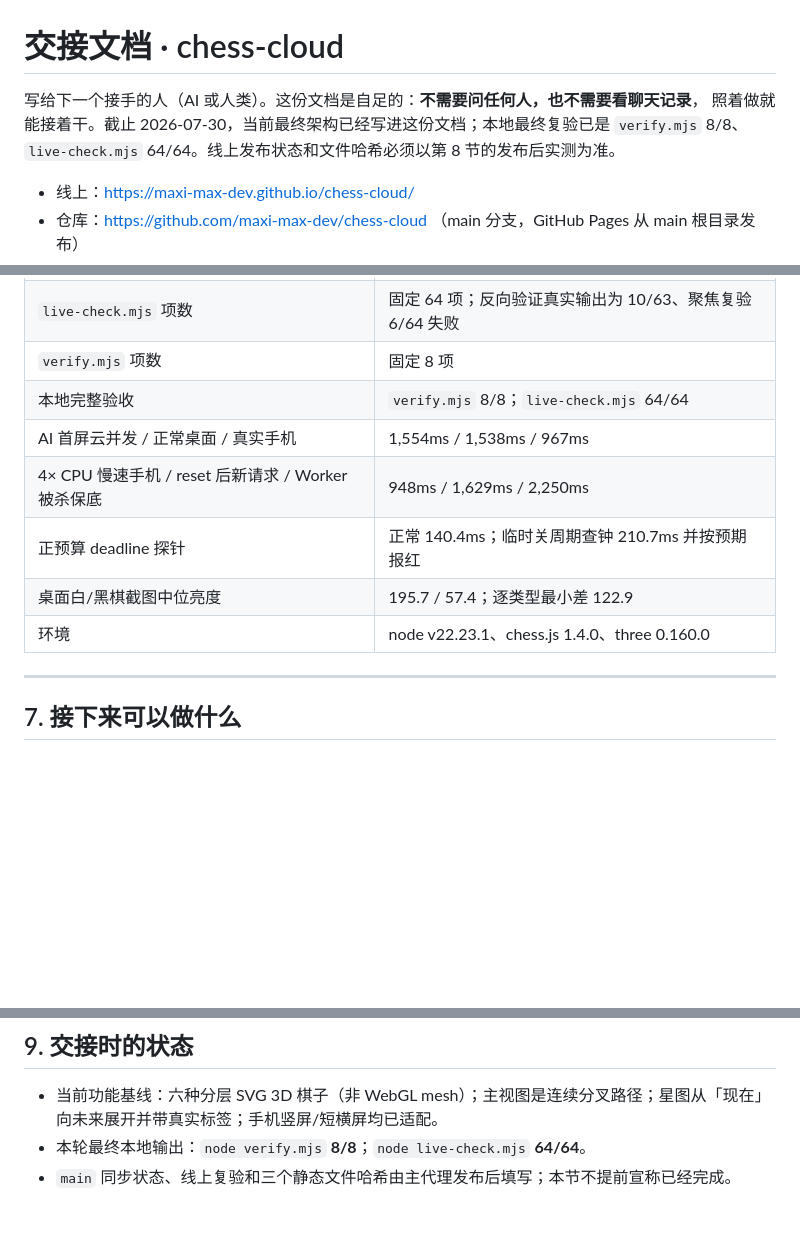
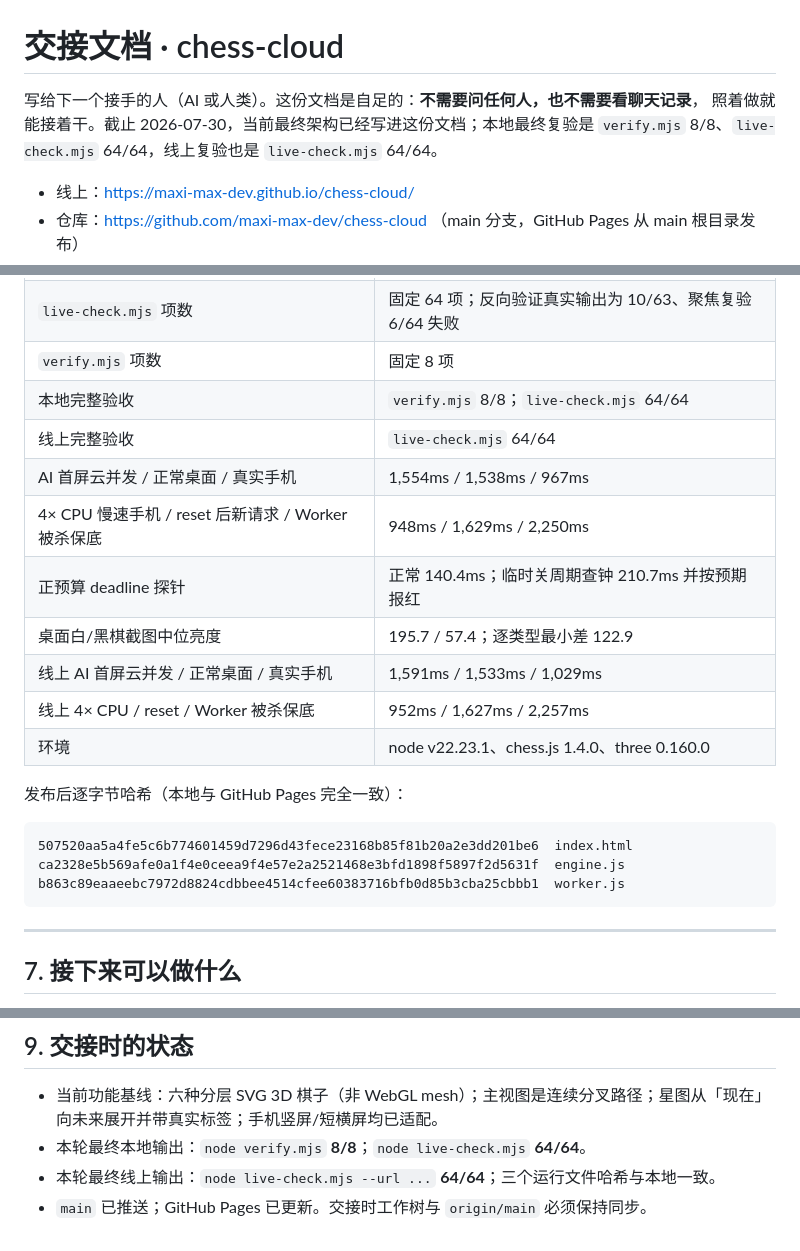
Before and after one commit to maxi-max-dev/chess-cloud, a Markdown page: HANDOFF.md, 3 parts joined by grey strips. Rendered like a GitHub page; blank space fills up the shorter version.

Commit message:
记录最终线上验收基线

````diff
--- a/HANDOFF.md
+++ b/HANDOFF.md
@@ -1,8 +1,8 @@
 # 交接文档 · chess-cloud
 
 写给下一个接手的人（AI 或人类）。这份文档是自足的：**不需要问任何人，也不需要看聊天记录**，
-照着做就能接着干。截止 2026-07-30，当前最终架构已经写进这份文档；本地最终复验已是
-`verify.mjs` 8/8、`live-check.mjs` 64/64。线上发布状态和文件哈希必须以第 8 节的发布后实测为准。
+照着做就能接着干。截止 2026-07-30，当前最终架构已经写进这份文档；本地最终复验是
+`verify.mjs` 8/8、`live-check.mjs` 64/64，线上复验也是 `live-check.mjs` 64/64。
 
 - 线上：https://maxi-max-dev.github.io/chess-cloud/
 - 仓库：https://github.com/maxi-max-dev/chess-cloud （main 分支，GitHub Pages 从 main 根目录发布）
@@ -280,11 +280,22 @@ terminate + 重建 Worker，不能只丢弃旧回包，否则新请求仍会排
 | `live-check.mjs` 项数 | 固定 64 项；反向验证真实输出为 10/63、聚焦复验 6/64 失败 |
 | `verify.mjs` 项数 | 固定 8 项 |
 | 本地完整验收 | `verify.mjs` 8/8；`live-check.mjs` 64/64 |
+| 线上完整验收 | `live-check.mjs` 64/64 |
 | AI 首屏云并发 / 正常桌面 / 真实手机 | 1,554ms / 1,538ms / 967ms |
 | 4× CPU 慢速手机 / reset 后新请求 / Worker 被杀保底 | 948ms / 1,629ms / 2,250ms |
 | 正预算 deadline 探针 | 正常 140.4ms；临时关周期查钟 210.7ms 并按预期报红 |
 | 桌面白/黑棋截图中位亮度 | 195.7 / 57.4；逐类型最小差 122.9 |
+| 线上 AI 首屏云并发 / 正常桌面 / 真实手机 | 1,591ms / 1,533ms / 1,029ms |
+| 线上 4× CPU / reset / Worker 被杀保底 | 952ms / 1,627ms / 2,257ms |
 | 环境 | node v22.23.1、chess.js 1.4.0、three 0.160.0 |
+
+发布后逐字节哈希（本地与 GitHub Pages 完全一致）：
+
+```text
+507520aa5a4fe5c6b774601459d7296d43fece23168b85f81b20a2e3dd201be6  index.html
+ca2328e5b569afe0a1f4e0ceea9f4e57e2a2521468e3bfd1898f5897f2d5631f  engine.js
+b863c89eaaeebc7972d8824cdbbee4514cfee60383716bfb0d85b3cba25cbbb1  worker.js
+```
 
 ---
 
@@ -333,4 +344,5 @@ node live-check.mjs --url https://maxi-max-dev.github.io/chess-cloud/
 - 当前功能基线：六种分层 SVG 3D 棋子（非 WebGL mesh）；主视图是连续分叉路径；星图从「现在」
   向未来展开并带真实标签；手机竖屏/短横屏均已适配。
 - 本轮最终本地输出：`node verify.mjs` **8/8**；`node live-check.mjs` **64/64**。
-- `main` 同步状态、线上复验和三个静态文件哈希由主代理发布后填写；本节不提前宣称已经完成。
+- 本轮最终线上输出：`node live-check.mjs --url ...` **64/64**；三个运行文件哈希与本地一致。
+- `main` 已推送；GitHub Pages 已更新。交接时工作树与 `origin/main` 必须保持同步。
````
Also changed, not shown: PROGRESS.md (+4 -2 lines).
